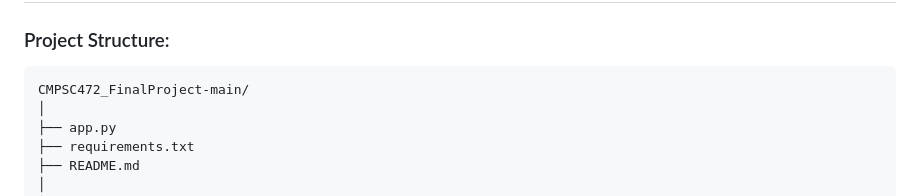
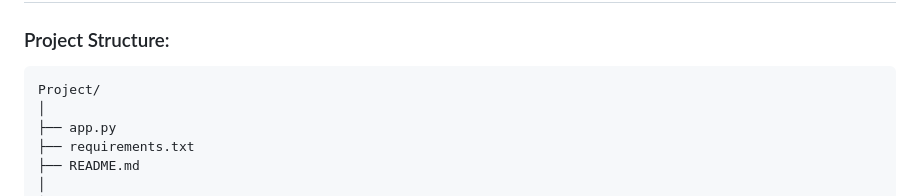
Before and after one commit to TERRORBYTE4320/Health-Tracker-and-Medicine-Reminder, a Markdown page: Project/README.md, the part around the change. GitHub-like rendering.

```diff
--- a/Project/README.md
+++ b/Project/README.md
@@ -164,7 +164,7 @@ These concepts work together to facilitate the functioning of the application, m
 ### Project Structure:
 
 <pre>
-CMPSC472_FinalProject-main/
+Project/
 │
 ├── app.py
 ├── requirements.txt
```
